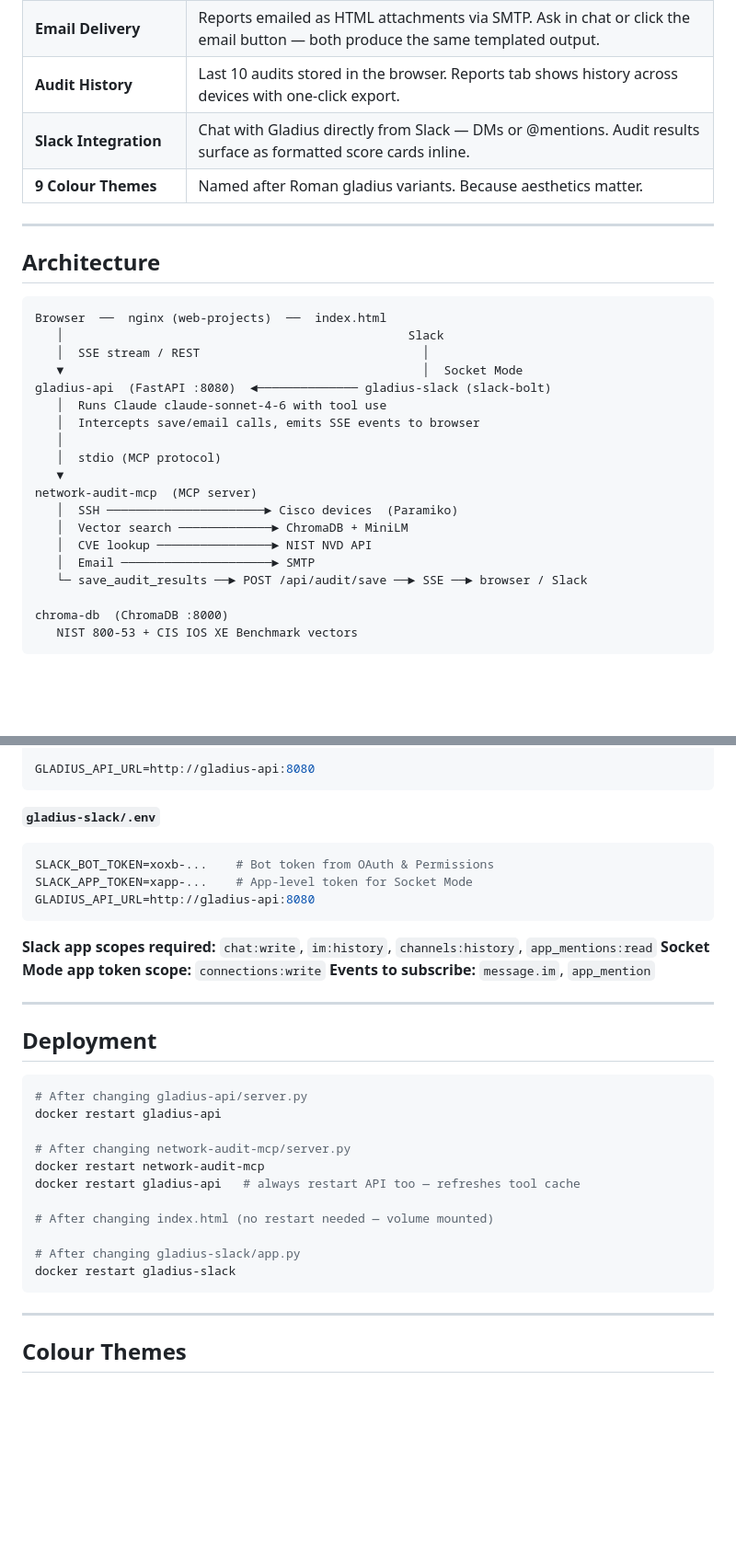
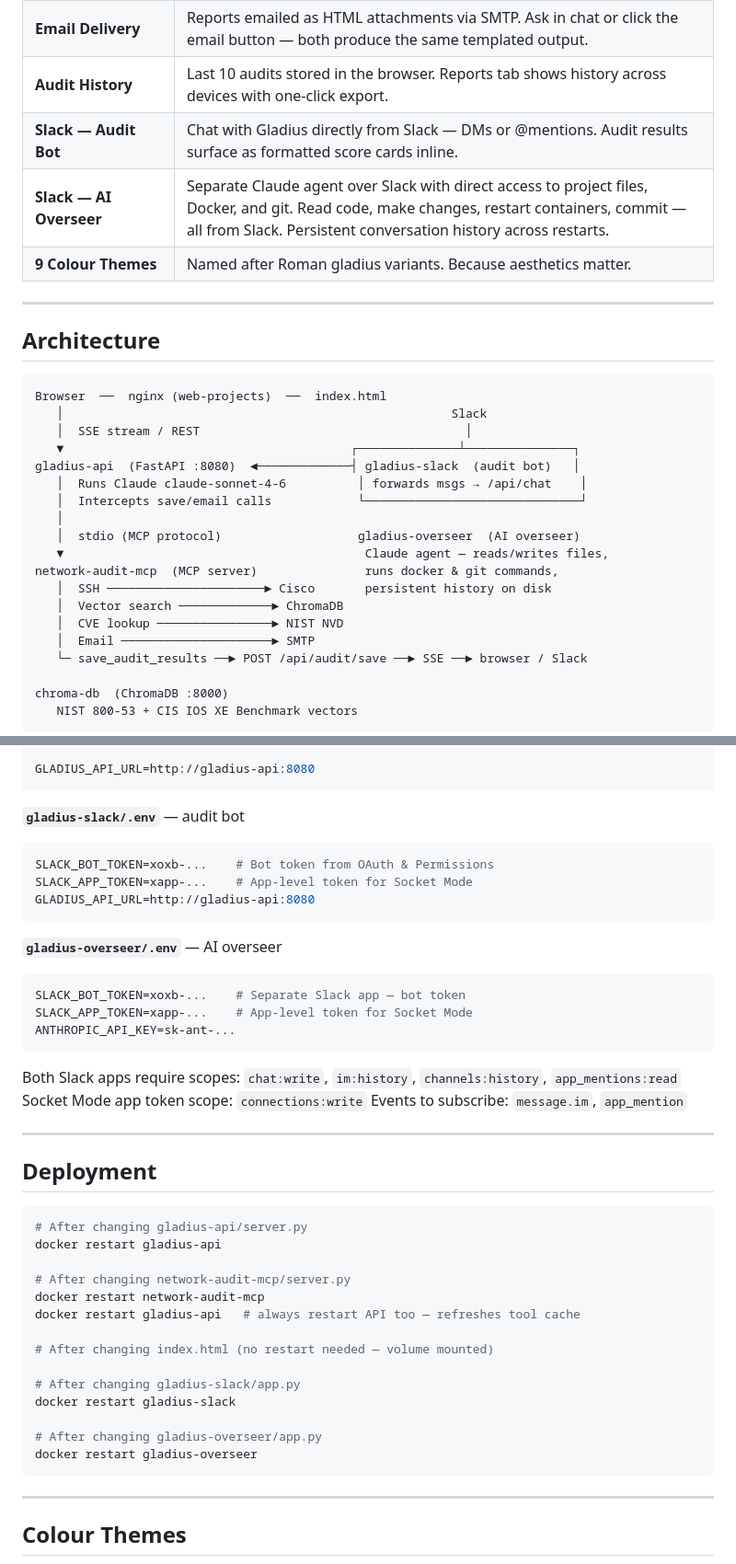
Before and after one commit to sjohnston1972/gladius, a Markdown page: README.md, 2 parts joined by grey strips. Shown at 92% size. Drawn GitHub-style; blank space fills up the shorter version.

Commit message:
Update README to document gladius-overseer
Adds overseer to capabilities table, architecture diagram, container
table, env vars section, deployment commands, and file structure.

Co-Authored-By: Claude Sonnet 4.6 <noreply@anthropic.com>

````diff
--- a/README.md
+++ b/README.md
@@ -44,7 +44,8 @@ Tell Gladius an IP address. It handles everything else — no scripts to run, no
 | **Templated HTML Reports** | Standalone HTML reports with compliance gauge, category scorecard, remediation plan with copyable CLI commands, and pre-deployment checklist. |
 | **Email Delivery** | Reports emailed as HTML attachments via SMTP. Ask in chat or click the email button — both produce the same templated output. |
 | **Audit History** | Last 10 audits stored in the browser. Reports tab shows history across devices with one-click export. |
-| **Slack Integration** | Chat with Gladius directly from Slack — DMs or @mentions. Audit results surface as formatted score cards inline. |
+| **Slack — Audit Bot** | Chat with Gladius directly from Slack — DMs or @mentions. Audit results surface as formatted score cards inline. |
+| **Slack — AI Overseer** | Separate Claude agent over Slack with direct access to project files, Docker, and git. Read code, make changes, restart containers, commit — all from Slack. Persistent conversation history across restarts. |
 | **9 Colour Themes** | Named after Roman gladius variants. Because aesthetics matter. |
 
 ---
@@ -53,19 +54,19 @@ Tell Gladius an IP address. It handles everything else — no scripts to run, no
 
 ```
 Browser  ──  nginx (web-projects)  ──  index.html
-   │                                                Slack
-   │  SSE stream / REST                               │
-   ▼                                                  │  Socket Mode
-gladius-api  (FastAPI :8080)  ◄────────────── gladius-slack (slack-bolt)
-   │  Runs Claude claude-sonnet-4-6 with tool use
-   │  Intercepts save/email calls, emits SSE events to browser
+   │                                                      Slack
+   │  SSE stream / REST                                     │
+   ▼                                        ┌──────────────┴───────────────┐
+gladius-api  (FastAPI :8080)  ◄─────────────┤ gladius-slack  (audit bot)   │
+   │  Runs Claude claude-sonnet-4-6          │ forwards msgs → /api/chat    │
+   │  Intercepts save/email calls            └──────────────────────────────┘
    │
-   │  stdio (MCP protocol)
-   ▼
-network-audit-mcp  (MCP server)
-   │  SSH ──────────────────────► Cisco devices  (Paramiko)
-   │  Vector search ─────────────► ChromaDB + MiniLM
-   │  CVE lookup ────────────────► NIST NVD API
+   │  stdio (MCP protocol)                   gladius-overseer  (AI overseer)
+   ▼                                          Claude agent — reads/writes files,
+network-audit-mcp  (MCP server)               runs docker & git commands,
+   │  SSH ──────────────────────► Cisco       persistent history on disk
+   │  Vector search ─────────────► ChromaDB
+   │  CVE lookup ────────────────► NIST NVD
    │  Email ─────────────────────► SMTP
    └─ save_audit_results ──► POST /api/audit/save ──► SSE ──► browser / Slack
 
@@ -192,7 +194,7 @@ DEFAULT_RECIPIENT=
 GLADIUS_API_URL=http://gladius-api:8080
 ```
 
-**`gladius-slack/.env`**
+**`gladius-slack/.env`** — audit bot
 
 ```env
 SLACK_BOT_TOKEN=xoxb-...    # Bot token from OAuth & Permissions
@@ -200,9 +202,17 @@ SLACK_APP_TOKEN=xapp-...    # App-level token for Socket Mode
 GLADIUS_API_URL=http://gladius-api:8080
 ```
 
-**Slack app scopes required:** `chat:write`, `im:history`, `channels:history`, `app_mentions:read`
-**Socket Mode app token scope:** `connections:write`
-**Events to subscribe:** `message.im`, `app_mention`
+**`gladius-overseer/.env`** — AI overseer
+
+```env
+SLACK_BOT_TOKEN=xoxb-...    # Separate Slack app — bot token
+SLACK_APP_TOKEN=xapp-...    # App-level token for Socket Mode
+ANTHROPIC_API_KEY=sk-ant-...
+```
+
+Both Slack apps require scopes: `chat:write`, `im:history`, `channels:history`, `app_mentions:read`
+Socket Mode app token scope: `connections:write`
+Events to subscribe: `message.im`, `app_mention`
 
 ---
 
@@ -220,6 +230,9 @@ docker restart gladius-api   # always restart API too — refreshes tool cache
 
 # After changing gladius-slack/app.py
 docker restart gladius-slack
+
+# After changing gladius-overseer/app.py
+docker restart gladius-overseer
 ```
 
 ---
````
Also changed, not shown: other parts of README.md (+8 -2 lines).
